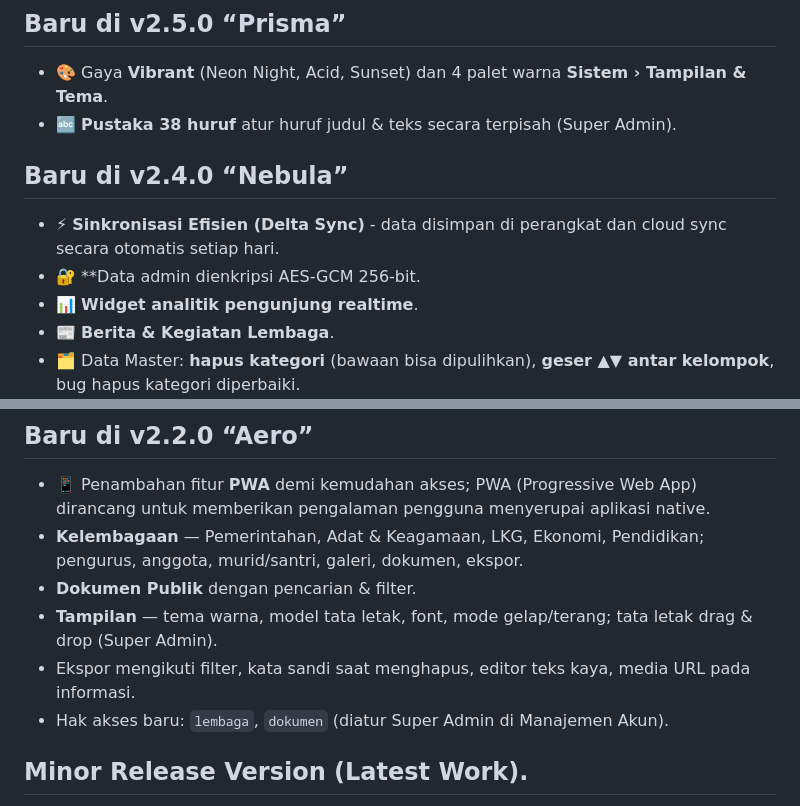
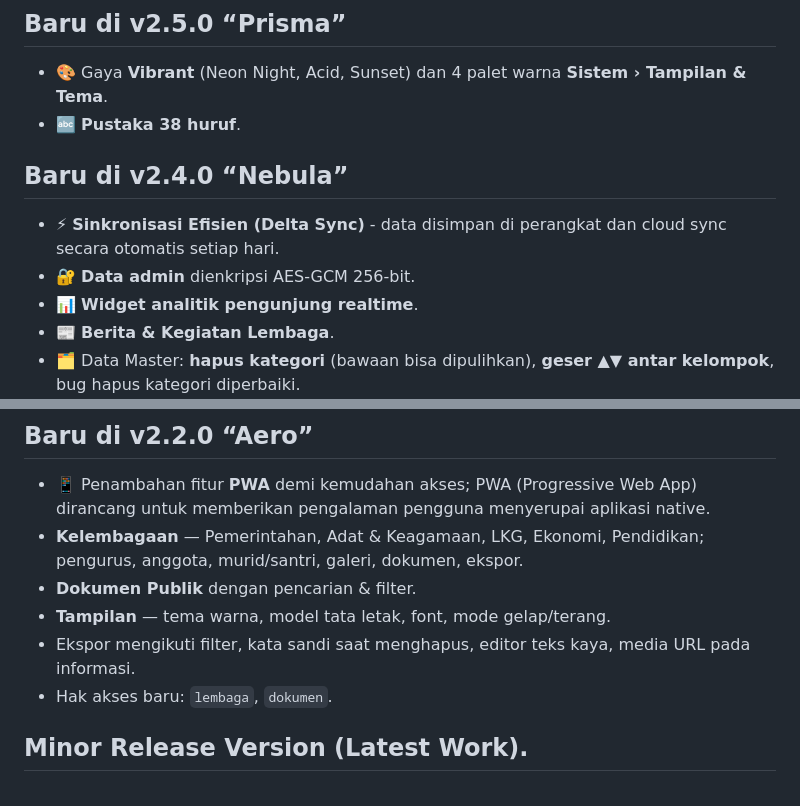
Before and after one commit to serenitycreativelabs/Serenity, a Markdown page: README.md, 2 parts joined by grey strips. Rendered like a GitHub page.

```diff
--- a/README.md
+++ b/README.md
@@ -12,11 +12,11 @@
 
 ## Baru di v2.5.0 “Prisma”
 - 🎨 Gaya **Vibrant** (Neon Night, Acid, Sunset) dan 4 palet warna **Sistem › Tampilan & Tema**.
-- 🔤 **Pustaka 38 huruf** atur huruf judul & teks secara terpisah (Super Admin).
+- 🔤 **Pustaka 38 huruf**.
 
 ## Baru di v2.4.0 “Nebula”
 - ⚡ **Sinkronisasi Efisien (Delta Sync)** - data disimpan di perangkat dan cloud sync secara otomatis setiap hari.
-- 🔐 **Data admin dienkripsi AES-GCM 256-bit.
+- 🔐 **Data admin** dienkripsi AES-GCM 256-bit.
 - 📊 **Widget analitik pengunjung realtime**.
 - 📰 **Berita & Kegiatan Lembaga**.
 - 🗂️ Data Master: **hapus kategori** (bawaan bisa dipulihkan), **geser ▲▼ antar kelompok**, bug hapus kategori diperbaiki.
@@ -36,9 +36,9 @@
 - 📱 Penambahan fitur **PWA** demi kemudahan akses; PWA (Progressive Web App) dirancang untuk memberikan pengalaman pengguna menyerupai aplikasi native.
 - **Kelembagaan** — Pemerintahan, Adat & Keagamaan, LKG, Ekonomi, Pendidikan; pengurus, anggota, murid/santri, galeri, dokumen, ekspor.
 - **Dokumen Publik** dengan pencarian & filter.
-- **Tampilan** — tema warna, model tata letak, font, mode gelap/terang; tata letak drag & drop (Super Admin).
+- **Tampilan** — tema warna, model tata letak, font, mode gelap/terang.
 - Ekspor mengikuti filter, kata sandi saat menghapus, editor teks kaya, media URL pada informasi.
-- Hak akses baru: `lembaga`, `dokumen` (diatur Super Admin di Manajemen Akun).
+- Hak akses baru: `lembaga`, `dokumen`.
 
 ## Minor Release Version (Latest Work).
 - `v2.0.0`   : Big Update & Major Architecture Overhaul (Breaking Changes), migrasi data ke versi `v2.2.0` - `Aero`
```
